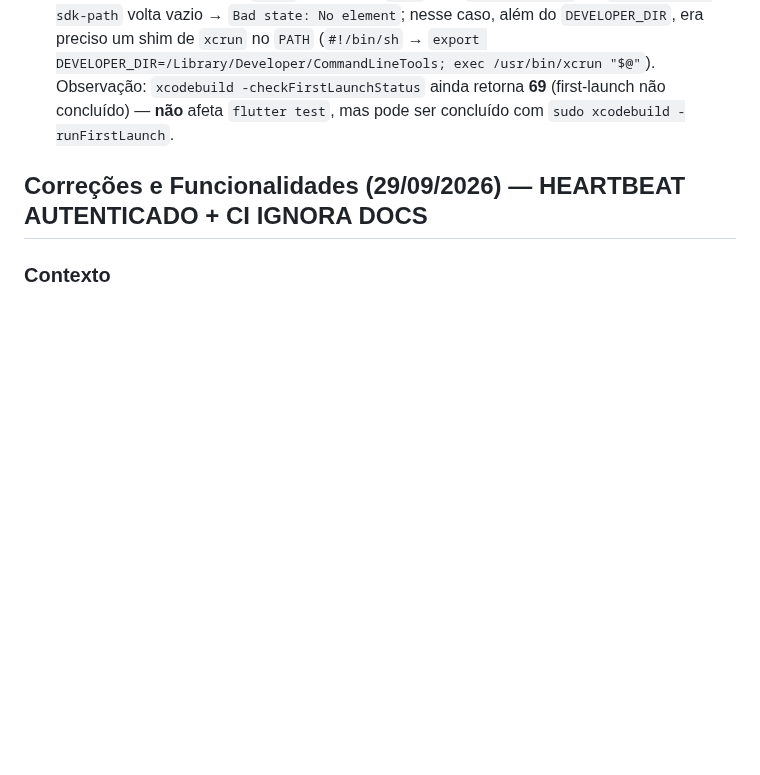
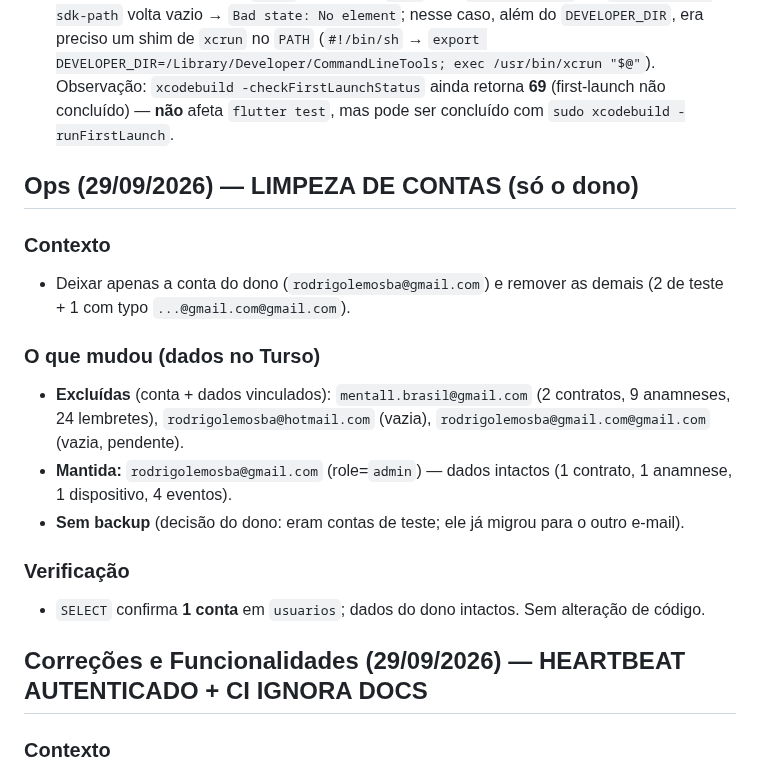
Before and after one commit to rodrigolemospsi/mentall-api, a Markdown page: AGENTS.md, the part around the change. Drawn GitHub-style; blank space fills up the shorter version.

Commit message:
docs: limpeza de contas (mantida so rodrigolemosba@gmail.com)
Removidas 3 contas + dados vinculados no Turso (mentall.brasil: 2 contratos/9 anamneses/24 lembretes; outras 2 vazias). Sem backup (contas de teste). Sem mudanca de codigo.

```diff
--- a/AGENTS.md
+++ b/AGENTS.md
@@ -39,6 +39,19 @@
 ### Observabilidade
 - **Sentry** está integrado e **desligado por padrão**. Para ativar: criar conta no Sentry, pegar o DSN e compilar com `--dart-define=SENTRY_DSN=<dsn>`. Envia apenas stack trace (sem PII, sem corpo de requisição, sem breadcrumbs).
 - **Nota de ambiente (macOS) — RESOLVIDO em 28/09/2026:** o Xcode estava **sem licença/first-launch aceitos** (`xcrun` retornava **exit 69** com stdout vazio; o `git` também imprimia "You have not agreed to the Xcode license agreements"). A licença foi aceita (`sudo xcodebuild -license accept`) e `flutter test`/`git` passaram a rodar **sem** variáveis nem workaround — confirmado: `flutter test --no-pub` **224/224** e `flutter analyze --no-pub` limpo, sem `DEVELOPER_DIR`. Se o erro voltar (ex.: reinstalação/máquina nova), a solução definitiva é `sudo xcodebuild -license accept` (exige senha de admin). Detalhe técnico (para referência futura): `DEVELOPER_DIR=/Library/Developer/CommandLineTools` resolve o **tool do Flutter** e o **git**, mas **NÃO basta** para `flutter test` quando a licença não está aceita, porque o hook de native assets (`objective_c`, puxado pelo `flutter_secure_storage`) roda em ambiente **semi-hermético** (o pacote `hooks` repassa só `PATH`, não `DEVELOPER_DIR`) → `xcrun --show-sdk-path` volta vazio → `Bad state: No element`; nesse caso, além do `DEVELOPER_DIR`, era preciso um shim de `xcrun` no `PATH` (`#!/bin/sh` → `export DEVELOPER_DIR=/Library/Developer/CommandLineTools; exec /usr/bin/xcrun "$@"`). Observação: `xcodebuild -checkFirstLaunchStatus` ainda retorna **69** (first-launch não concluído) — **não** afeta `flutter test`, mas pode ser concluído com `sudo xcodebuild -runFirstLaunch`.
+
+## Ops (29/09/2026) — LIMPEZA DE CONTAS (só o dono)
+
+### Contexto
+- Deixar apenas a conta do dono (`rodrigolemosba@gmail.com`) e remover as demais (2 de teste + 1 com typo `...@gmail.com@gmail.com`).
+
+### O que mudou (dados no Turso)
+- **Excluídas** (conta + dados vinculados): `mentall.brasil@gmail.com` (2 contratos, 9 anamneses, 24 lembretes), `rodrigolemosba@hotmail.com` (vazia), `rodrigolemosba@gmail.com@gmail.com` (vazia, pendente).
+- **Mantida:** `rodrigolemosba@gmail.com` (role=`admin`) — dados intactos (1 contrato, 1 anamnese, 1 dispositivo, 4 eventos).
+- **Sem backup** (decisão do dono: eram contas de teste; ele já migrou para o outro e-mail).
+
+### Verificação
+- `SELECT` confirma **1 conta** em `usuarios`; dados do dono intactos. Sem alteração de código.
 
 ## Correções e Funcionalidades (29/09/2026) — HEARTBEAT AUTENTICADO + CI IGNORA DOCS
 
```
